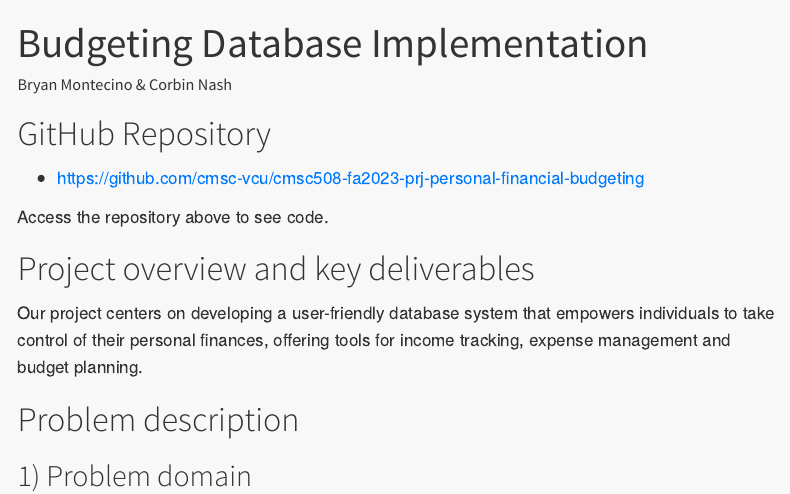
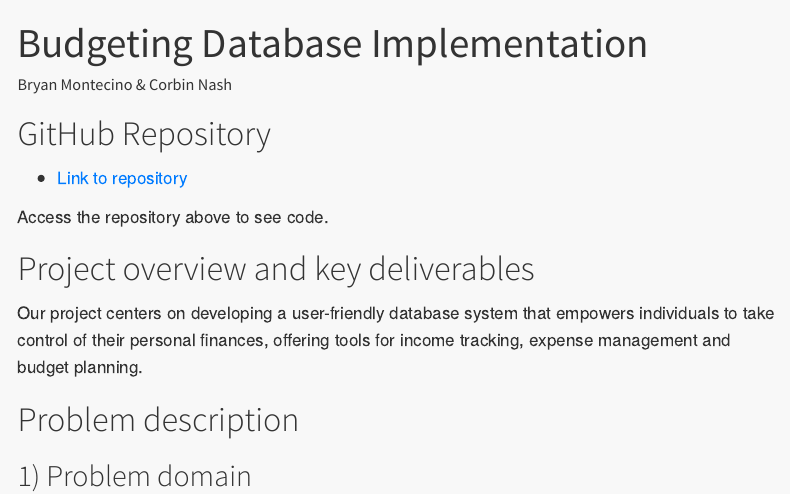
Before and after one commit to cmsc-vcu/cmsc508-fa2023-prj-personal-financial-budgeting, a Quarto document (reports/deliver7/deliver7.qmd): the page in a window 1100 px wide, from its top. Rendered offline with R 4.5, knitr and Pandoc in place of Quarto, with nearby package versions; menus at the side of the page are left out; long lines of code are wrapped.

Commit message:
updating links

```diff
--- a/reports/deliver7/deliver7.qmd
+++ b/reports/deliver7/deliver7.qmd
@@ -13,7 +13,7 @@ format:
 
 # GitHub Repository
 
-* <https://github.com/cmsc-vcu/cmsc508-fa2023-prj-personal-financial-budgeting>
+* [Link to repository](<https://github.com/cmsc-vcu/cmsc508-fa2023-prj-personal-financial-budgeting>)
 
 Access the repository above to see code.
 
```
Also changed, not shown: 2 other files.
